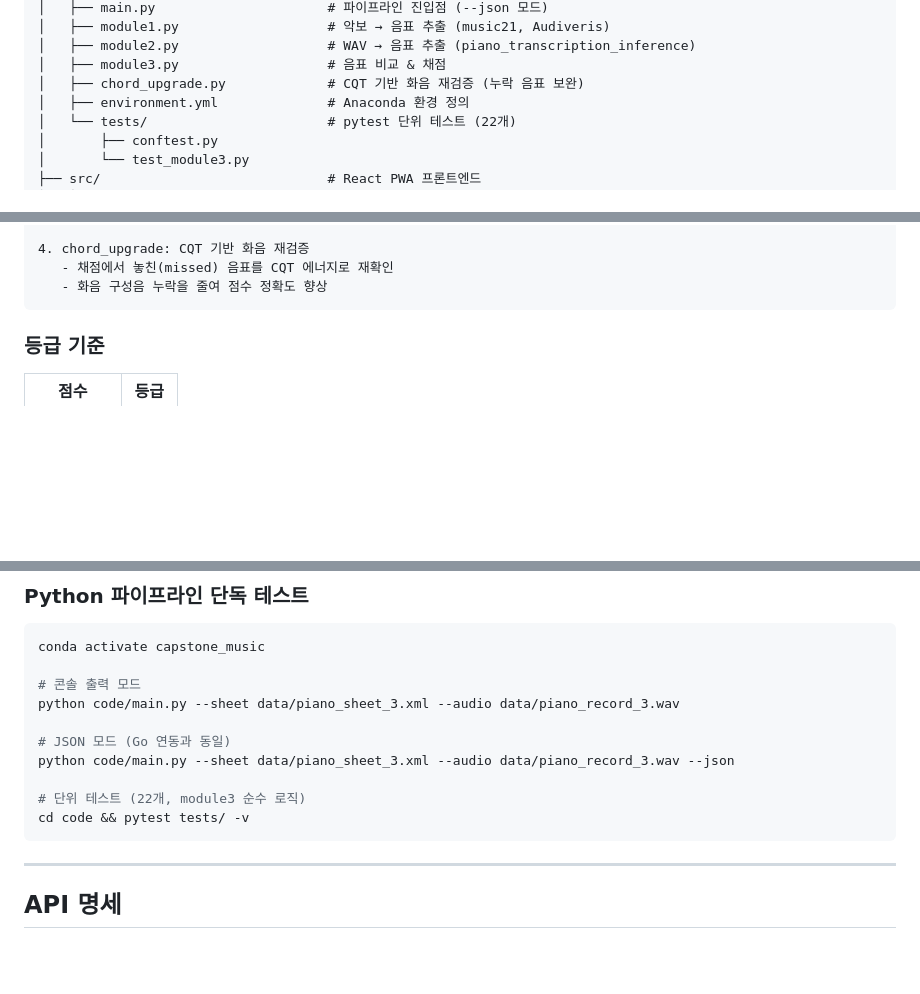
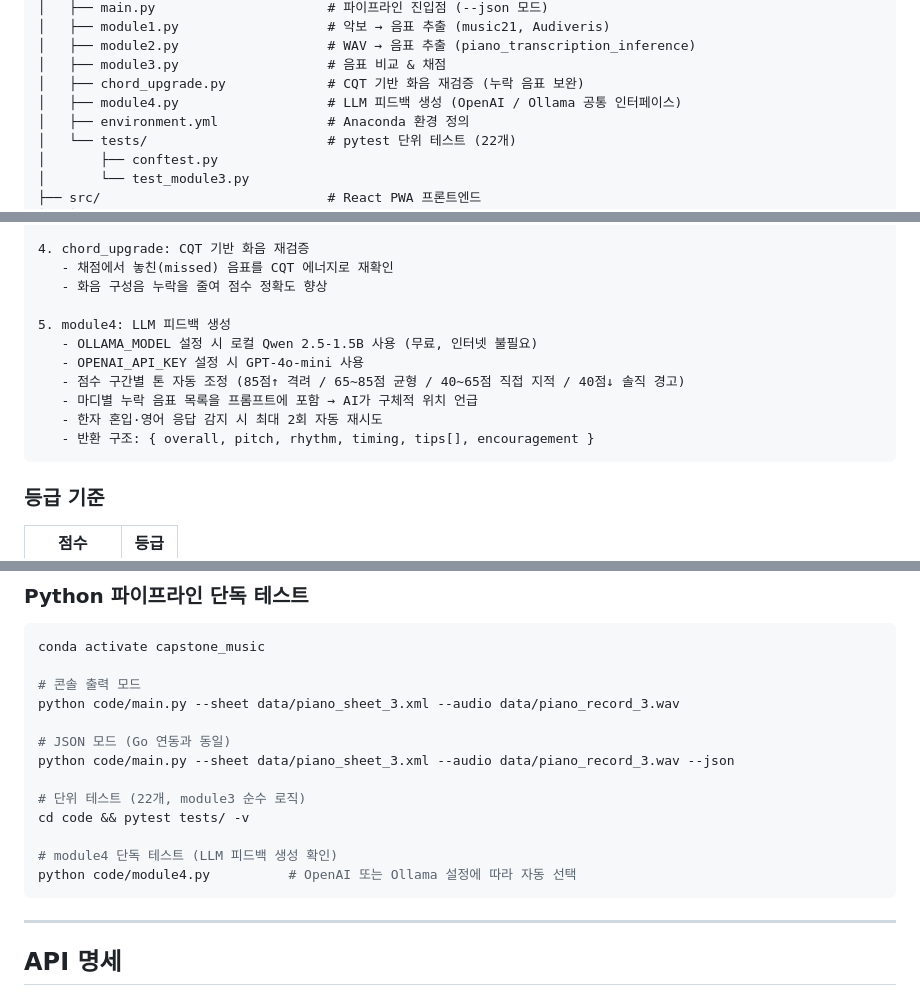
Before and after one commit to LEEjy0431/capstone_music_ver2, a Markdown page: README.md, 3 parts joined by grey strips. Rendered like a GitHub page; blank space fills up the shorter version.

Commit message:
docs: README에 module4 (LLM 피드백) 내용 추가
- 프로젝트 구조에 module4.py 항목 추가
- 채점 알고리즘 섹션에 module4 파이프라인 단계 추가
  (점수 구간별 톤 조정, 마디별 누락 음표, 한자 재시도 로직)
- Python 단독 테스트 예시에 module4.py 실행 명령어 추가

Co-Authored-By: Claude Sonnet 4.6 <noreply@anthropic.com>

````diff
--- a/README.md
+++ b/README.md
@@ -89,6 +89,7 @@ capstone_music_ver2/
 │   ├── module2.py                   # WAV → 음표 추출 (piano_transcription_inference)
 │   ├── module3.py                   # 음표 비교 & 채점
 │   ├── chord_upgrade.py             # CQT 기반 화음 재검증 (누락 음표 보완)
+│   ├── module4.py                   # LLM 피드백 생성 (OpenAI / Ollama 공통 인터페이스)
 │   ├── environment.yml              # Anaconda 환경 정의
 │   └── tests/                       # pytest 단위 테스트 (22개)
 │       ├── conftest.py
@@ -165,6 +166,14 @@ capstone_music_ver2/
 4. chord_upgrade: CQT 기반 화음 재검증
    - 채점에서 놓친(missed) 음표를 CQT 에너지로 재확인
    - 화음 구성음 누락을 줄여 점수 정확도 향상
+
+5. module4: LLM 피드백 생성
+   - OLLAMA_MODEL 설정 시 로컬 Qwen 2.5-1.5B 사용 (무료, 인터넷 불필요)
+   - OPENAI_API_KEY 설정 시 GPT-4o-mini 사용
+   - 점수 구간별 톤 자동 조정 (85점↑ 격려 / 65~85점 균형 / 40~65점 직접 지적 / 40점↓ 솔직 경고)
+   - 마디별 누락 음표 목록을 프롬프트에 포함 → AI가 구체적 위치 언급
+   - 한자 혼입·영어 응답 감지 시 최대 2회 자동 재시도
+   - 반환 구조: { overall, pitch, rhythm, timing, tips[], encouragement }
 ```
 
 ### 등급 기준
@@ -372,6 +381,9 @@ python code/main.py --sheet data/piano_sheet_3.xml --audio data/piano_record_3.w
 
 # 단위 테스트 (22개, module3 순수 로직)
 cd code && pytest tests/ -v
+
+# module4 단독 테스트 (LLM 피드백 생성 확인)
+python code/module4.py          # OpenAI 또는 Ollama 설정에 따라 자동 선택
 ```
 
 ---
````
